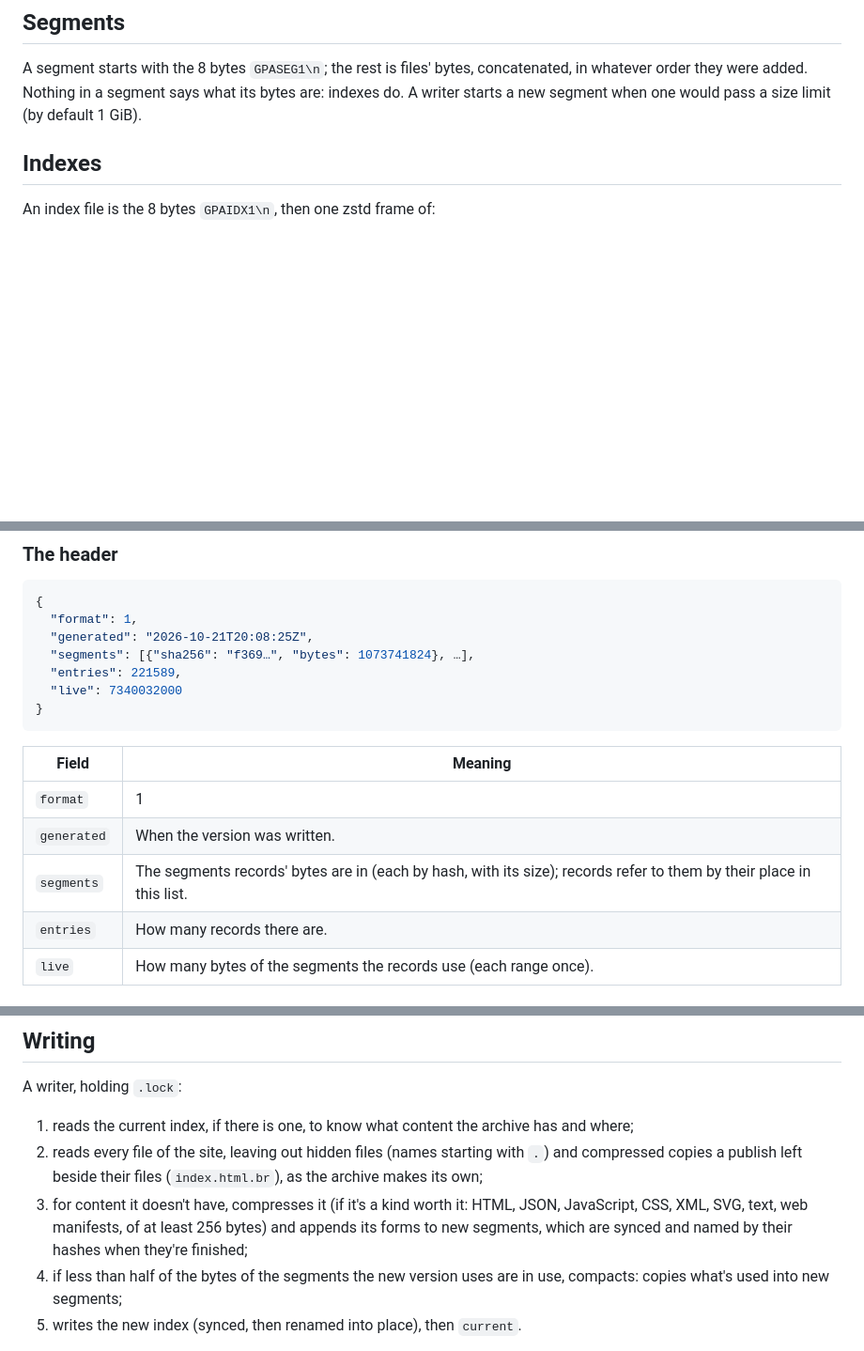
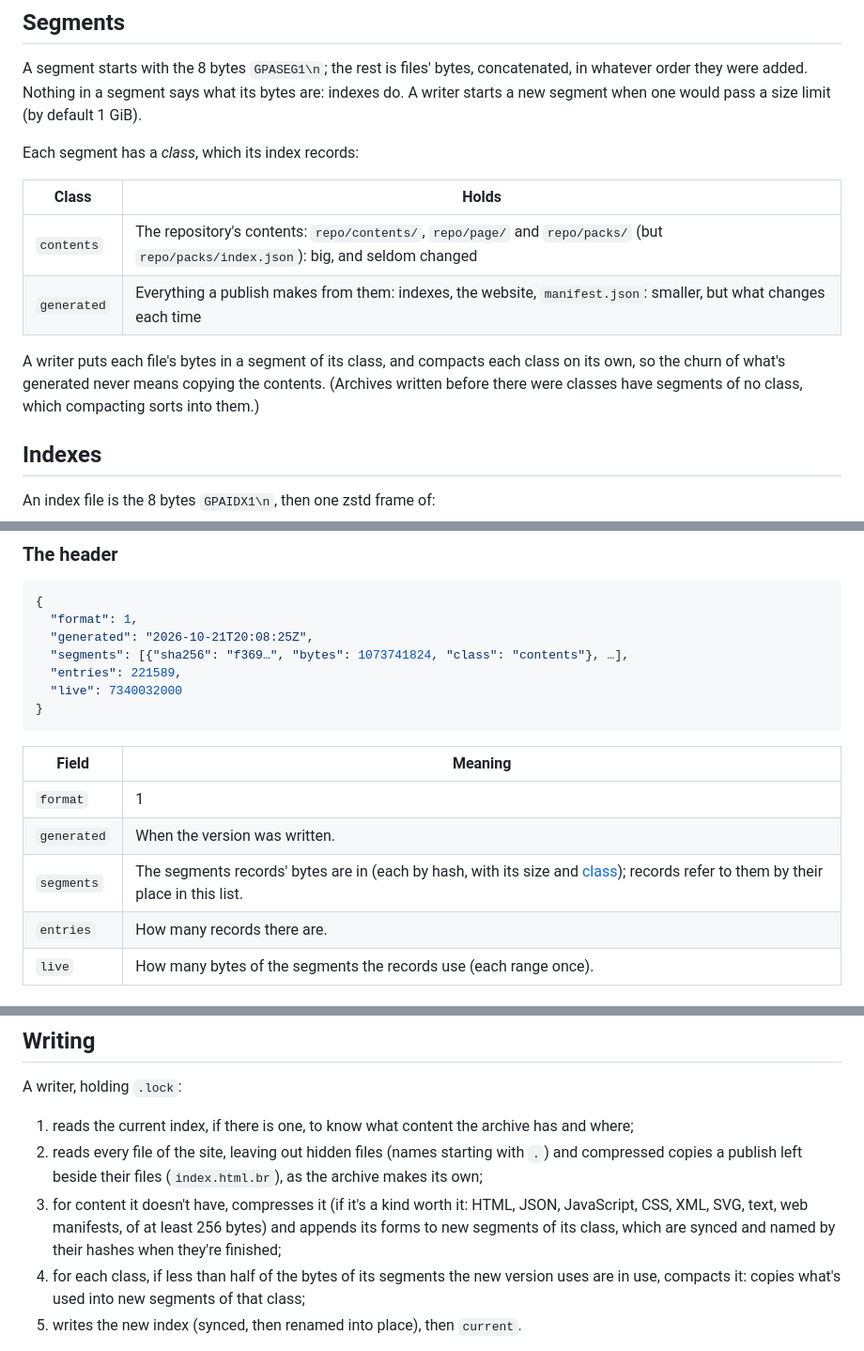
Before and after one commit to NaomiAmethyst/girlpages, a Markdown page: doc/archive-format.md, 3 parts joined by grey strips. Shown at 94% size. Drawn GitHub-style; blank space fills up the shorter version.

Commit message:
doc: segment classes in the archive format

```diff
--- a/doc/archive-format.md
+++ b/doc/archive-format.md
@@ -61,6 +61,18 @@ concatenated, in whatever order they were added. Nothing in a segment says
 what its bytes are: indexes do. A writer starts a new segment when one would
 pass a size limit (by default 1 GiB).
 
+Each segment has a *class*, which its index records:
+
+| Class | Holds |
+| --- | --- |
+| `contents` | The repository's contents: `repo/contents/`, `repo/page/` and `repo/packs/` (but `repo/packs/index.json`): big, and seldom changed |
+| `generated` | Everything a publish makes from them: indexes, the website, `manifest.json`: smaller, but what changes each time |
+
+A writer puts each file's bytes in a segment of its class, and compacts each
+class on its own, so the churn of what's generated never means copying the
+contents. (Archives written before there were classes have segments of no
+class, which compacting sorts into them.)
+
 ## Indexes
 
 An index file is the 8 bytes `GPAIDX1\n`, then one zstd frame of:
@@ -76,7 +88,7 @@ An index file is the 8 bytes `GPAIDX1\n`, then one zstd frame of:
 {
   "format": 1,
   "generated": "2026-10-21T20:08:25Z",
-  "segments": [{"sha256": "f369…", "bytes": 1073741824}, …],
+  "segments": [{"sha256": "f369…", "bytes": 1073741824, "class": "contents"}, …],
   "entries": 221589,
   "live": 7340032000
 }
@@ -86,7 +98,7 @@ An index file is the 8 bytes `GPAIDX1\n`, then one zstd frame of:
 | --- | --- |
 | `format` | 1 |
 | `generated` | When the version was written. |
-| `segments` | The segments records' bytes are in (each by hash, with its size); records refer to them by their place in this list. |
+| `segments` | The segments records' bytes are in (each by hash, with its size and [class](#segments)); records refer to them by their place in this list. |
 | `entries` | How many records there are. |
 | `live` | How many bytes of the segments the records use (each range once). |
 
@@ -128,10 +140,11 @@ A writer, holding `.lock`:
    (`index.html.br`), as the archive makes its own;
 3. for content it doesn't have, compresses it (if it's a kind worth it:
    HTML, JSON, JavaScript, CSS, XML, SVG, text, web manifests, of at least
-   256 bytes) and appends its forms to new segments, which are synced and
-   named by their hashes when they're finished;
-4. if less than half of the bytes of the segments the new version uses are
-   in use, compacts: copies what's used into new segments;
+   256 bytes) and appends its forms to new segments of its class, which are
+   synced and named by their hashes when they're finished;
+4. for each class, if less than half of the bytes of its segments the new
+   version uses are in use, compacts it: copies what's used into new
+   segments of that class;
 5. writes the new index (synced, then renamed into place), then `current`.
 
 Then it collects garbage: it keeps the current index, the newest few
```
